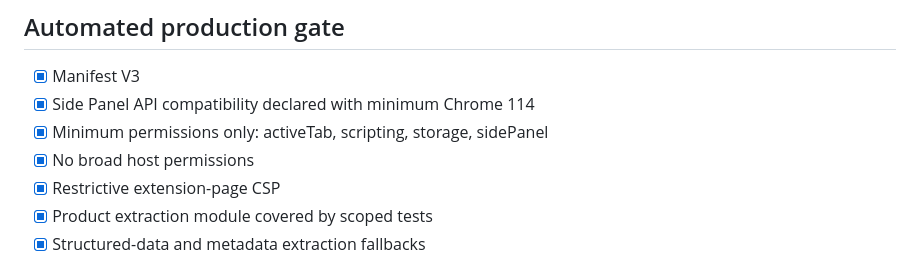
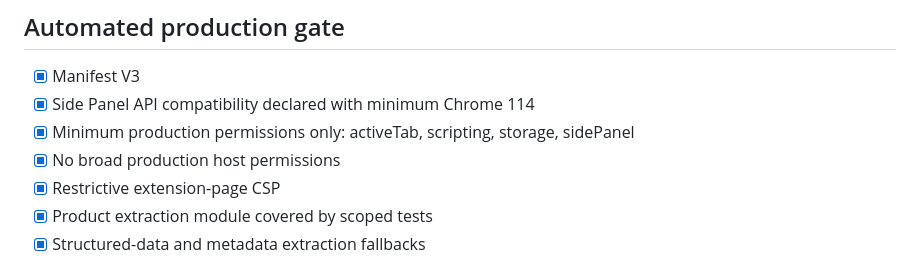
Before and after one commit to eghosa001/EXTENSIONS, a Markdown page: 07-contractor-clipper/docs/release-checklist.md, the part around one of its changes. Rendered like a GitHub page.

```diff
--- a/07-contractor-clipper/docs/release-checklist.md
+++ b/07-contractor-clipper/docs/release-checklist.md
@@ -3,8 +3,8 @@
 ## Automated production gate
 - [x] Manifest V3
 - [x] Side Panel API compatibility declared with minimum Chrome 114
-- [x] Minimum permissions only: activeTab, scripting, storage, sidePanel
-- [x] No broad host permissions
+- [x] Minimum production permissions only: activeTab, scripting, storage, sidePanel
+- [x] No broad production host permissions
 - [x] Restrictive extension-page CSP
 - [x] Product extraction module covered by scoped tests
 - [x] Structured-data and metadata extraction fallbacks
```
Also changed, not shown: other parts of 07-contractor-clipper/docs/release-checklist.md (+32 -24 lines).
